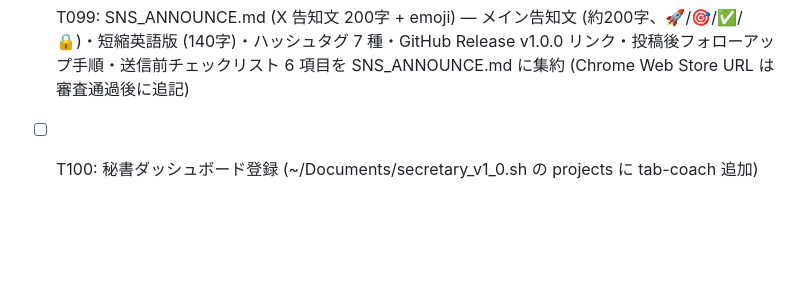
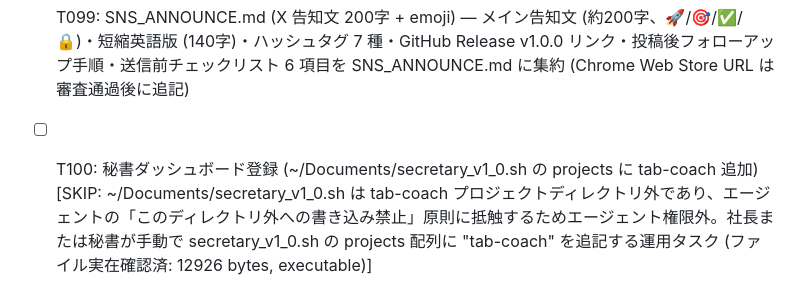
Before and after one commit to tabisurushosai/tab-coach, a Markdown page: TODO.md, the part around the change. Rendered like a GitHub page; blank space fills up the shorter version.

```diff
--- a/TODO.md
+++ b/TODO.md
@@ -112,4 +112,4 @@
 - [x] T097: 販売地域・審査送信の docs/release_final.md
 - [x] T098: GitHub Release v1.0.0 作成 (gh release create) — tag v1.0.0 公開済 (https://github.com/tabisurushosai/tab-coach/releases/tag/v1.0.0)、asset: tab-coach.zip 47159 bytes (SHA-256: 25d4aacc9fa70a03f89b5d95a55006a0821655f661561b2c2ecadc9d1abc175e)、release/RELEASE_NOTES_v1.0.0.md (日英バイリンガル) を release body に反映
 - [x] T099: SNS_ANNOUNCE.md (X 告知文 200字 + emoji) — メイン告知文 (約200字、🚀/🎯/✅/🔒)・短縮英語版 (140字)・ハッシュタグ 7 種・GitHub Release v1.0.0 リンク・投稿後フォローアップ手順・送信前チェックリスト 6 項目を SNS_ANNOUNCE.md に集約 (Chrome Web Store URL は審査通過後に追記)
-- [ ] T100: 秘書ダッシュボード登録 (~/Documents/secretary_v1_0.sh の projects に tab-coach 追加)
+- [ ] T100: 秘書ダッシュボード登録 (~/Documents/secretary_v1_0.sh の projects に tab-coach 追加) [SKIP: ~/Documents/secretary_v1_0.sh は tab-coach プロジェクトディレクトリ外であり、エージェントの「このディレクトリ外への書き込み禁止」原則に抵触するためエージェント権限外。社長または秘書が手動で secretary_v1_0.sh の projects 配列に "tab-coach" を追記する運用タスク (ファイル実在確認済: 12926 bytes, executable)]
```
Also changed, not shown: docs/secretary_registration.md (added, +64 -0 lines).
